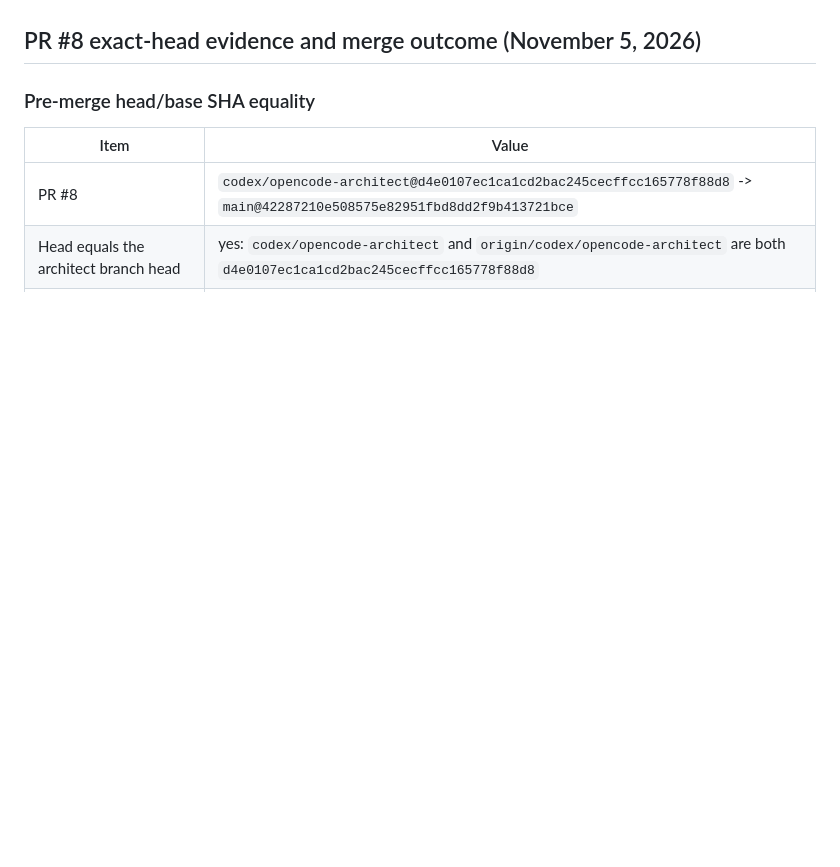
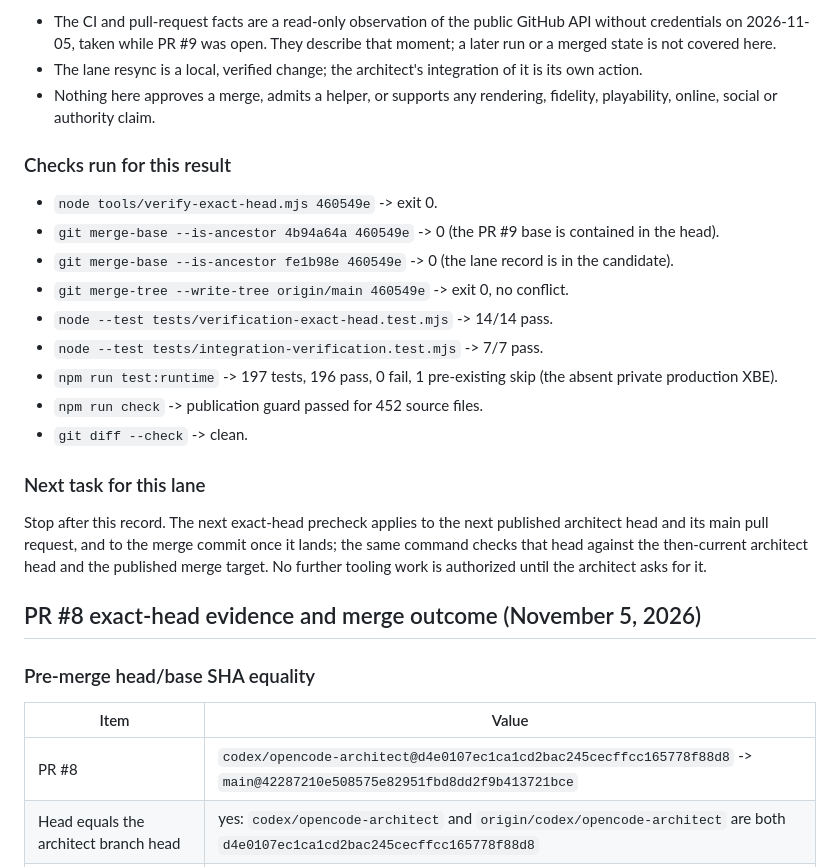
Before and after one commit to Jdiller-86/fuzion-frenzy-web-port, a Markdown page: docs/INTEGRATION_VERIFICATION_CHECKPOINT.md, the part around one of its changes. Drawn GitHub-style; blank space fills up the shorter version.

Commit message:
Record PR #9 exact-head evidence while the merge is pending

```diff
--- a/docs/INTEGRATION_VERIFICATION_CHECKPOINT.md
+++ b/docs/INTEGRATION_VERIFICATION_CHECKPOINT.md
@@ -10,3 +80,33 @@ decision to the architect.
+- The CI and pull-request facts are a read-only observation of the public
+  GitHub API without credentials on 2026-11-05, taken while PR #9 was open.
+  They describe that moment; a later run or a merged state is not covered here.
+- The lane resync is a local, verified change; the architect's integration of it
+  is its own action.
+- Nothing here approves a merge, admits a helper, or supports any rendering,
+  fidelity, playability, online, social or authority claim.
+
+### Checks run for this result
+
+- `node tools/verify-exact-head.mjs 460549e` -> exit 0.
+- `git merge-base --is-ancestor 4b94a64a 460549e` -> 0 (the PR #9 base is
+  contained in the head).
+- `git merge-base --is-ancestor fe1b98e 460549e` -> 0 (the lane record is in
+  the candidate).
+- `git merge-tree --write-tree origin/main 460549e` -> exit 0, no conflict.
+- `node --test tests/verification-exact-head.test.mjs` -> 14/14 pass.
+- `node --test tests/integration-verification.test.mjs` -> 7/7 pass.
+- `npm run test:runtime` -> 197 tests, 196 pass, 0 fail, 1 pre-existing skip
+  (the absent private production XBE).
+- `npm run check` -> publication guard passed for 452 source files.
+- `git diff --check` -> clean.
+
+### Next task for this lane
+
+Stop after this record. The next exact-head precheck applies to the next
+published architect head and its main pull request, and to the merge commit
+once it lands; the same command checks that head against the then-current
+architect head and the published merge target. No further tooling work is
+authorized until the architect asks for it.
 ## PR #8 exact-head evidence and merge outcome (November 5, 2026)
 
 ### Pre-merge head/base SHA equality
```
Also changed, not shown: other parts of docs/INTEGRATION_VERIFICATION_CHECKPOINT.md (+70 -0 lines).
